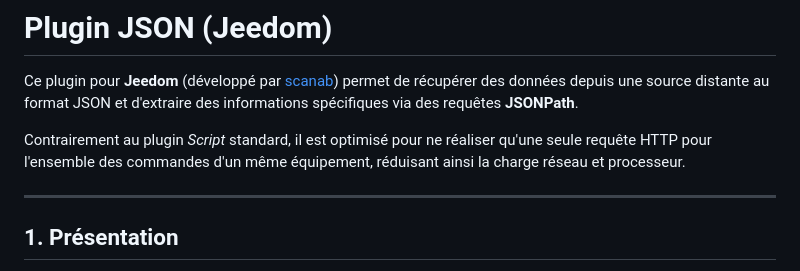
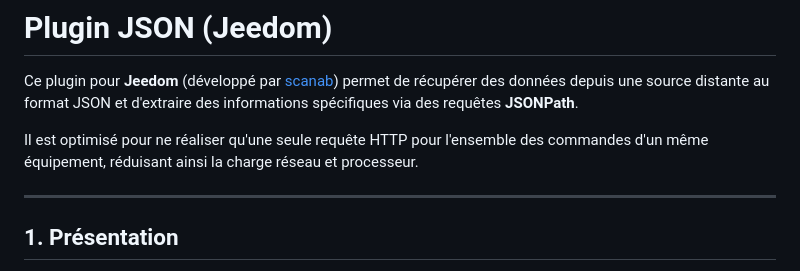
Before and after one commit to scanab/jeedom-plugin-json, a Markdown page: docs/fr_FR/index.md, the part around the change. Drawn GitHub-style.

Commit message:
Fix formatting issue in French documentation

```diff
--- a/docs/fr_FR/index.md
+++ b/docs/fr_FR/index.md
@@ -2,7 +2,7 @@
 
 Ce plugin pour **Jeedom** (développé par [scanab](https://github.com/scanab)) permet de récupérer des données depuis une source distante au format JSON et d'extraire des informations spécifiques via des requêtes **JSONPath**.
 
-Contrairement au plugin *Script* standard, il est optimisé pour ne réaliser qu'une seule requête HTTP pour l'ensemble des commandes d'un même équipement, réduisant ainsi la charge réseau et processeur.
+Il est optimisé pour ne réaliser qu'une seule requête HTTP pour l'ensemble des commandes d'un même équipement, réduisant ainsi la charge réseau et processeur.
 
 ---
 
```
